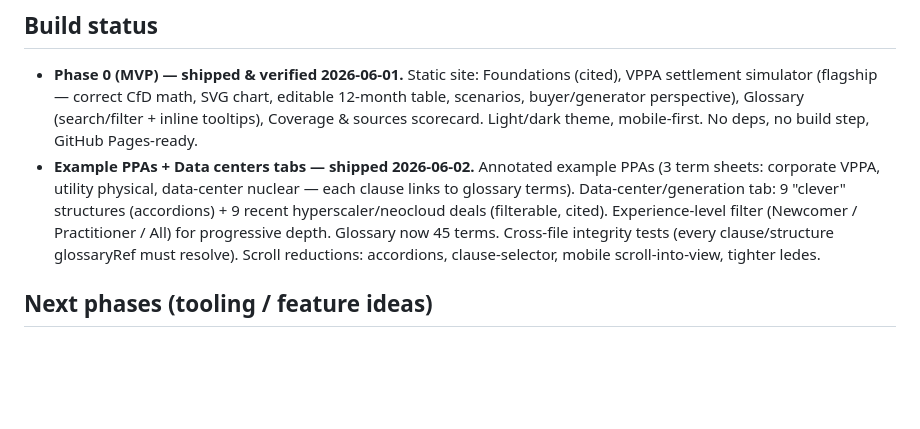
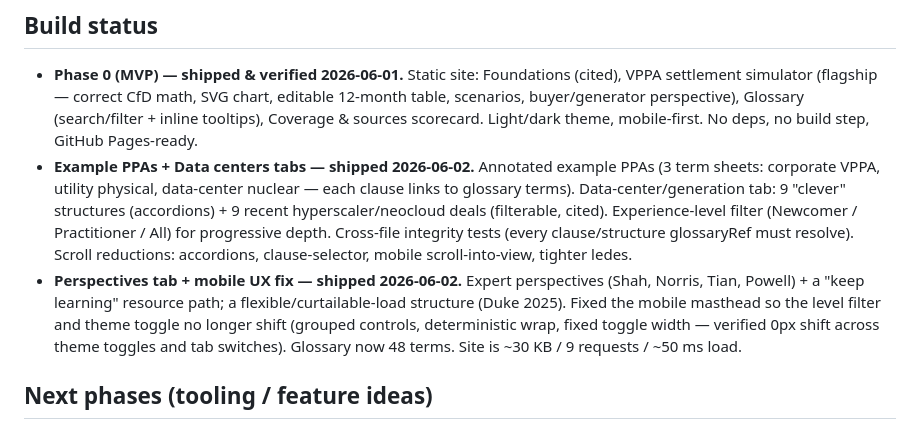
Before and after one commit to pranava0x0/PPAhelper, a Markdown page: backlog.md, the part around the change. Drawn GitHub-style; blank space fills up the shorter version.

```diff
--- a/backlog.md
+++ b/backlog.md
@@ -13,7 +13,8 @@ Ideas and deferred scope. Each: description + priority (low / medium / high).
 ## Build status
 
 - **Phase 0 (MVP) — shipped & verified 2026-06-01.** Static site: Foundations (cited), VPPA settlement simulator (flagship — correct CfD math, SVG chart, editable 12-month table, scenarios, buyer/generator perspective), Glossary (search/filter + inline tooltips), Coverage & sources scorecard. Light/dark theme, mobile-first. No deps, no build step, GitHub Pages-ready.
-- **Example PPAs + Data centers tabs — shipped 2026-06-02.** Annotated example PPAs (3 term sheets: corporate VPPA, utility physical, data-center nuclear — each clause links to glossary terms). Data-center/generation tab: 9 "clever" structures (accordions) + 9 recent hyperscaler/neocloud deals (filterable, cited). Experience-level filter (Newcomer / Practitioner / All) for progressive depth. Glossary now 45 terms. Cross-file integrity tests (every clause/structure glossaryRef must resolve). Scroll reductions: accordions, clause-selector, mobile scroll-into-view, tighter ledes.
+- **Example PPAs + Data centers tabs — shipped 2026-06-02.** Annotated example PPAs (3 term sheets: corporate VPPA, utility physical, data-center nuclear — each clause links to glossary terms). Data-center/generation tab: 9 "clever" structures (accordions) + 9 recent hyperscaler/neocloud deals (filterable, cited). Experience-level filter (Newcomer / Practitioner / All) for progressive depth. Cross-file integrity tests (every clause/structure glossaryRef must resolve). Scroll reductions: accordions, clause-selector, mobile scroll-into-view, tighter ledes.
+- **Perspectives tab + mobile UX fix — shipped 2026-06-02.** Expert perspectives (Shah, Norris, Tian, Powell) + a "keep learning" resource path; a flexible/curtailable-load structure (Duke 2025). Fixed the mobile masthead so the level filter and theme toggle no longer shift (grouped controls, deterministic wrap, fixed toggle width — verified 0px shift across theme toggles and tab switches). Glossary now 48 terms. Site is ~30 KB / 9 requests / ~50 ms load.
 
 ## Next phases (tooling / feature ideas)
 
```
Also changed, not shown: README.md (+2 -1 lines).
